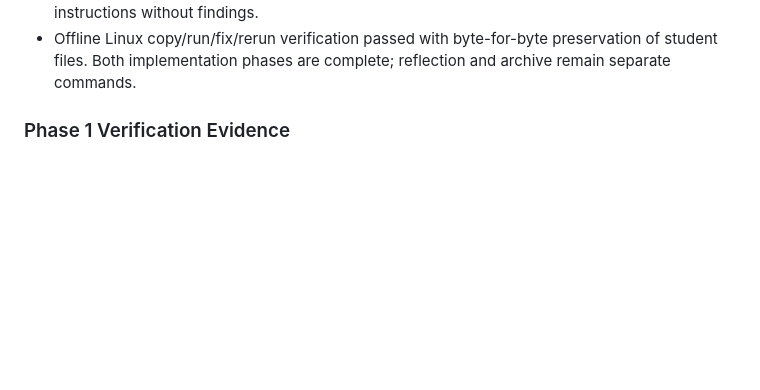
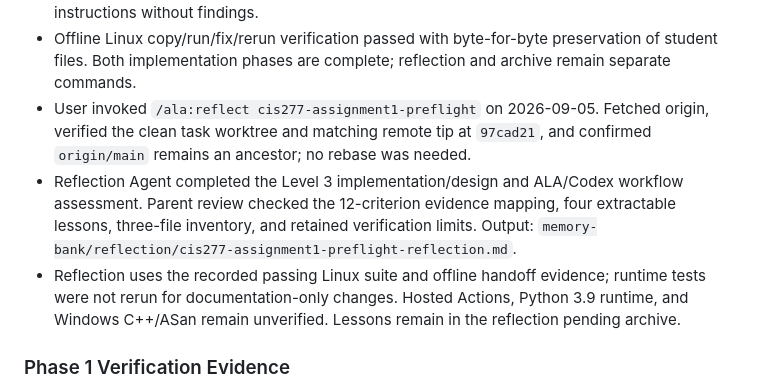
Before and after one commit to ethereumnitrate/bergen-memorybank, a Markdown page: memory-bank/tasks/cis277-assignment1-preflight.md, the part around one of its changes. Drawn GitHub-style; blank space fills up the shorter version.

```diff
--- a/memory-bank/tasks/cis277-assignment1-preflight.md
+++ b/memory-bank/tasks/cis277-assignment1-preflight.md
@@ -254,6 +255,9 @@ See `memory-bank/creative/cis277-assignment1-preflight-design.md` for decisions
 - Added the thin generic workflow; verified the official checkout release pin and supported runner, parsed the YAML, and confirmed the exact three-file inventory.
 - Independent Linux verification passed all 12 companion tests without skips. Independent code/security/documentation review approved the workflow and embedded student instructions without findings.
 - Offline Linux copy/run/fix/rerun verification passed with byte-for-byte preservation of student files. Both implementation phases are complete; reflection and archive remain separate commands.
+- User invoked `/ala:reflect cis277-assignment1-preflight` on 2026-09-05. Fetched origin, verified the clean task worktree and matching remote tip at `97cad21`, and confirmed `origin/main` remains an ancestor; no rebase was needed.
+- Reflection Agent completed the Level 3 implementation/design and ALA/Codex workflow assessment. Parent review checked the 12-criterion evidence mapping, four extractable lessons, three-file inventory, and retained verification limits. Output: `memory-bank/reflection/cis277-assignment1-preflight-reflection.md`.
+- Reflection uses the recorded passing Linux suite and offline handoff evidence; runtime tests were not rerun for documentation-only changes. Hosted Actions, Python 3.9 runtime, and Windows C++/ASan remain unverified. Lessons remain in the reflection pending archive.
 
 ### Phase 1 Verification Evidence
 
```
Also changed, not shown: other parts of memory-bank/tasks/cis277-assignment1-preflight.md (+15 -7 lines), memory-bank/reflection/cis277-assignment1-preflight-reflection.md (added, +130 -0 lines).
